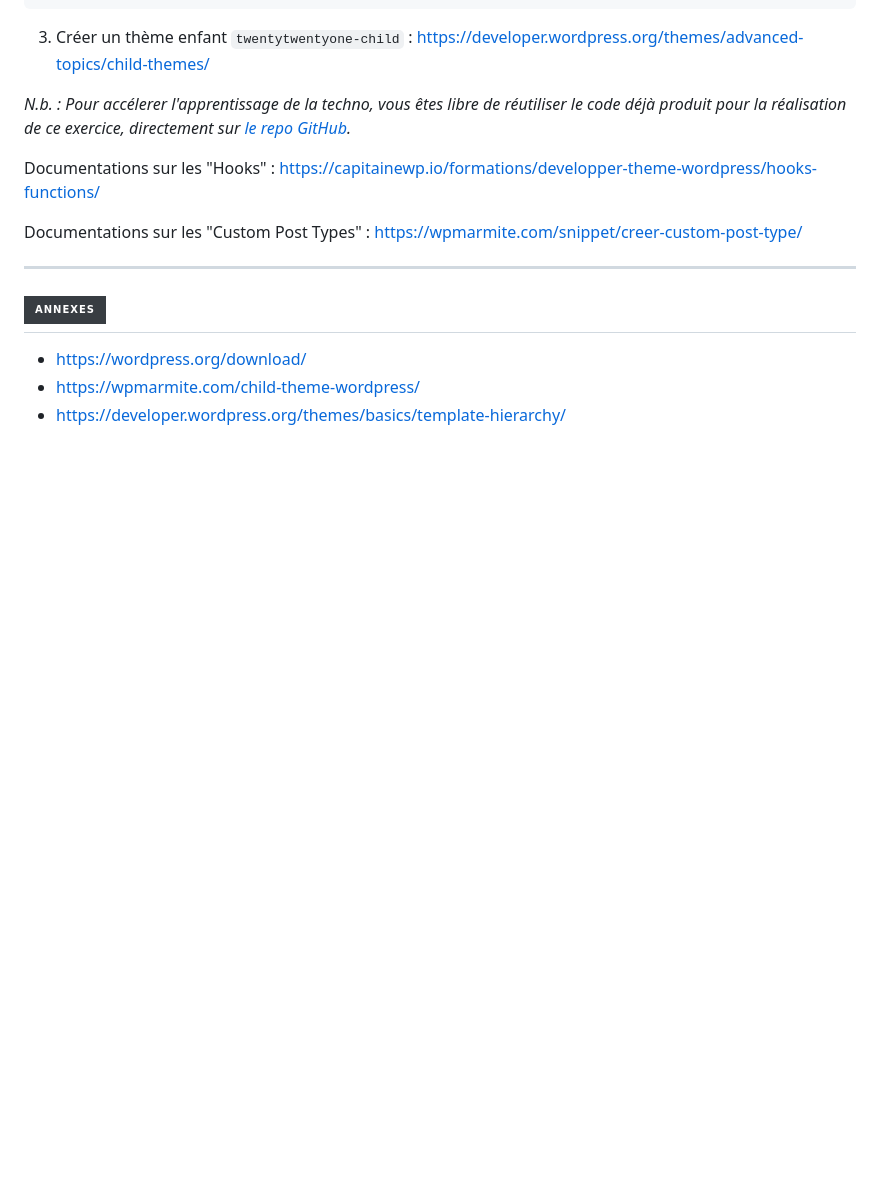
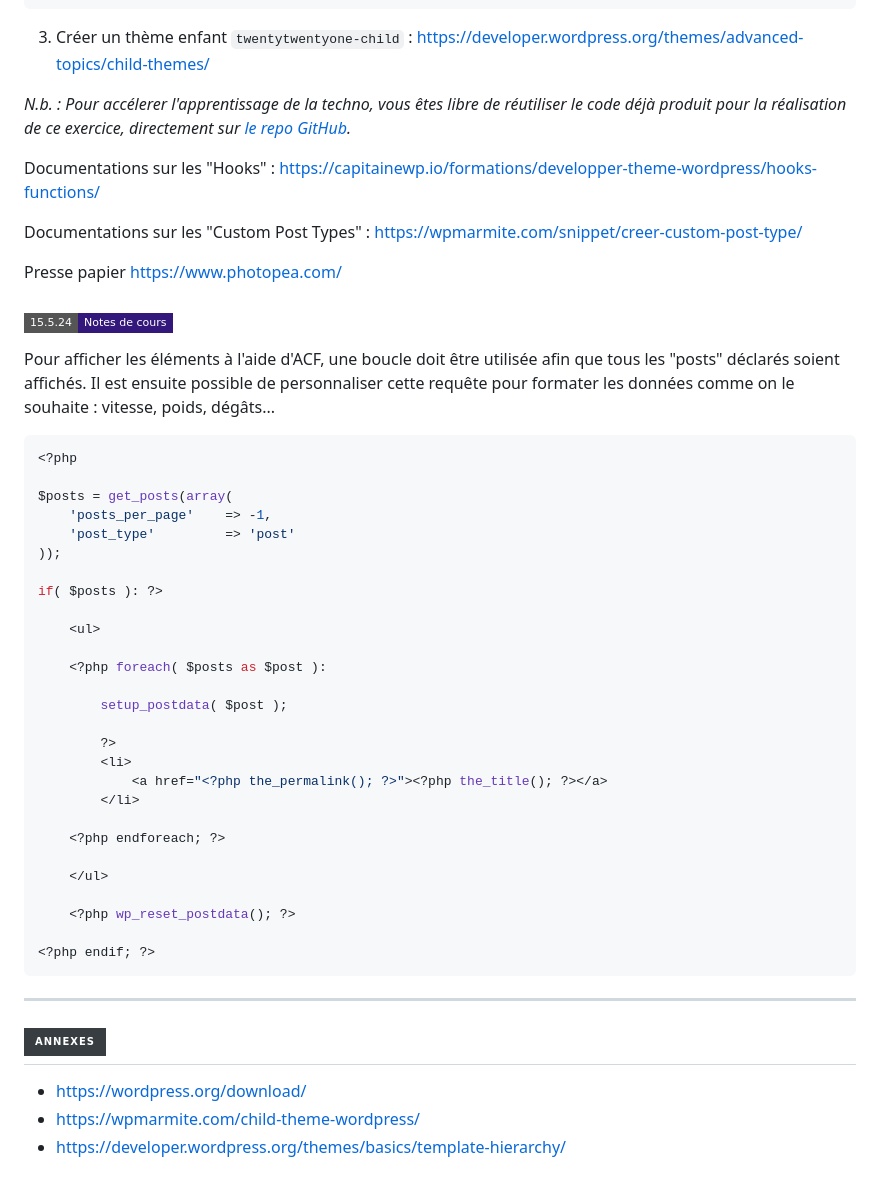
Before and after one commit to FlorianJourde/IUT-2-Wordpress-TD, a Markdown page: README.md, the part around the change. GitHub-like rendering; badges without logos; blank space fills up the shorter version.

Commit message:
Add ACF looping into fields

````diff
--- a/README.md
+++ b/README.md
@@ -355,6 +355,43 @@ Documentations sur les "Hooks" : https://capitainewp.io/formations/developper-th
 
 Documentations sur les "Custom Post Types" : https://wpmarmite.com/snippet/creer-custom-post-type/
 
+Presse papier
+https://www.photopea.com/
+
+### ![Notes de cours](https://img.shields.io/badge/15.5.24-Notes_de_cours-33177b?style=flat-square)
+
+Pour afficher les éléments à l'aide d'ACF, une boucle doit être utilisée afin que tous les "posts" déclarés soient affichés. Il est ensuite possible de personnaliser cette requête pour formater les données comme on le souhaite : vitesse, poids, dégâts...
+
+```php
+<?php
+
+$posts = get_posts(array(
+    'posts_per_page'    => -1,
+    'post_type'         => 'post'
+));
+
+if( $posts ): ?>
+
+    <ul>
+
+    <?php foreach( $posts as $post ):
+
+        setup_postdata( $post );
+
+        ?>
+        <li>
+            <a href="<?php the_permalink(); ?>"><?php the_title(); ?></a>
+        </li>
+
+    <?php endforeach; ?>
+
+    </ul>
+
+    <?php wp_reset_postdata(); ?>
+
+<?php endif; ?>
+```
+
 ---
 
 ## ![Annexes](https://img.shields.io/badge/Annexes-383d42?style=for-the-badge)
````
